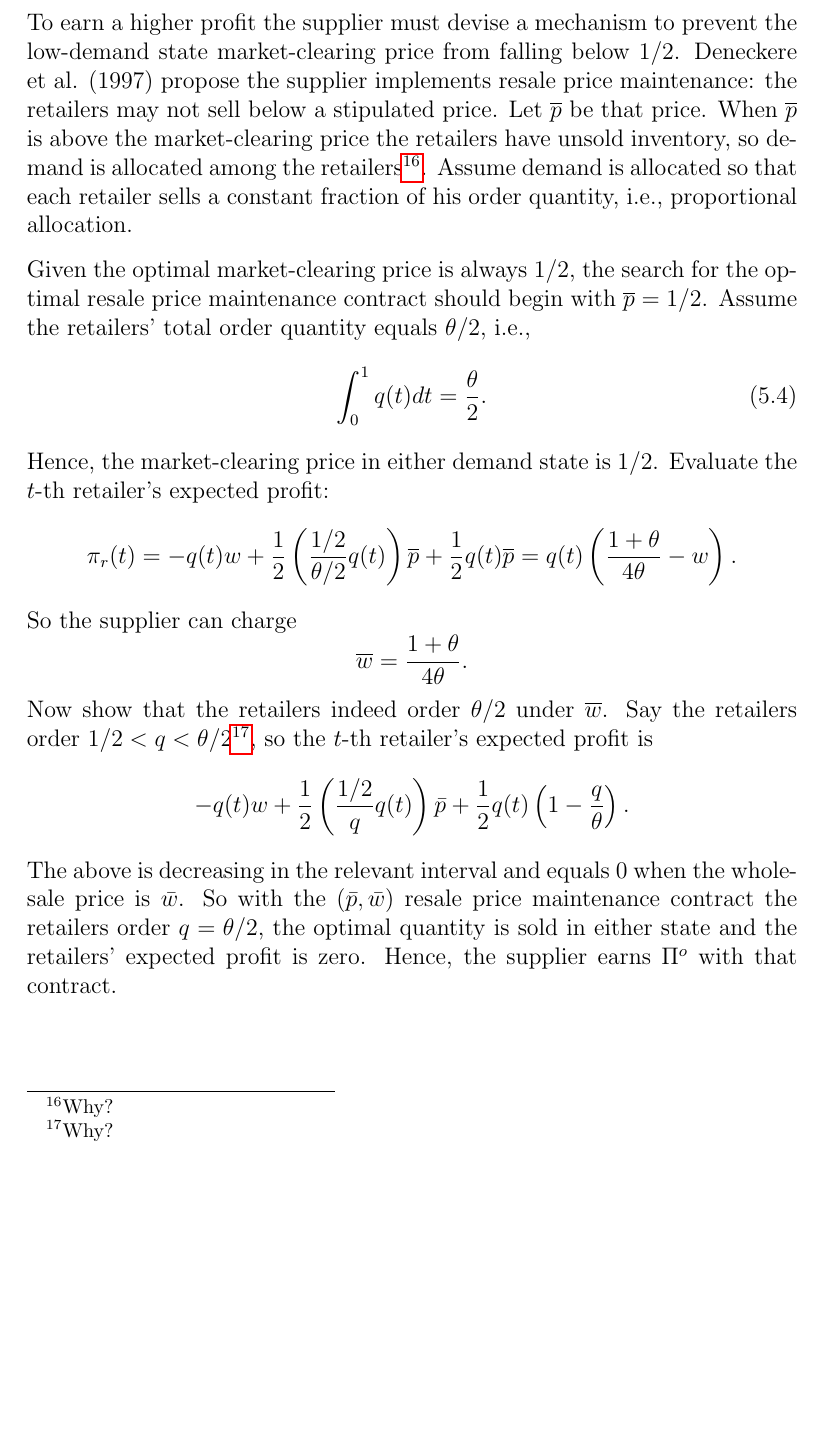
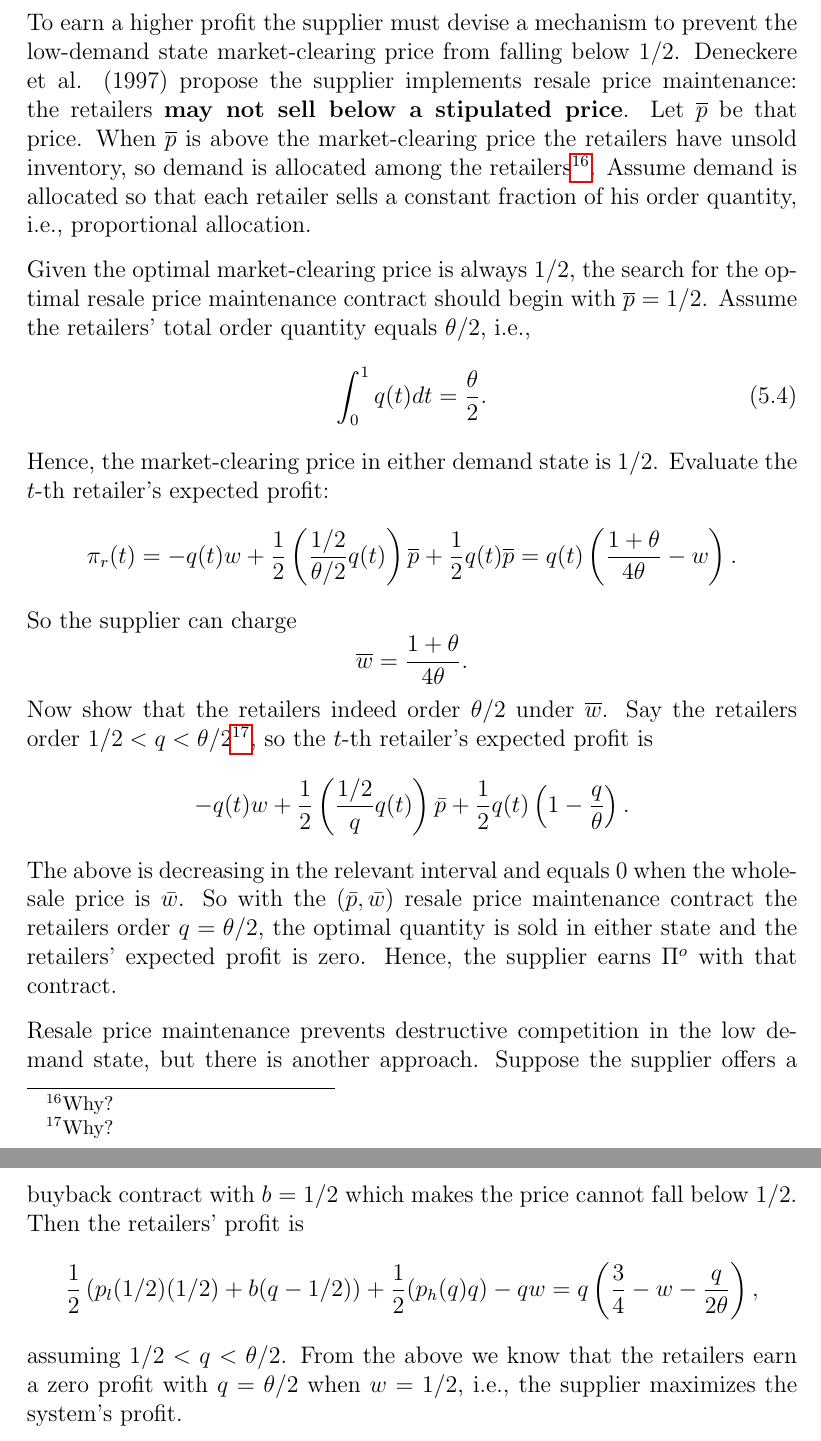
Before and after one commit to Jinyi-Liu/Notes, a LaTeX document (main.tex, which reads ch5.tex): part of page 25 of 25 before the commit and two parts of pages 25 and 26 of 26 after it, the two joined at a grey line, cut so that both start at the same text, the shorter picture padded with empty space. Compiled offline with pdfLaTeX.

Commit message:
Ch 5 cont.

```diff
--- a/ch5.tex
+++ b/ch5.tex
@@ -144,7 +144,7 @@ No matter the value of $\theta$, $\pi_s(w^*(\theta))<\Pi^o$, so the supplier doe
 \newcommand{\op}{\overline{p}}
 
 To earn a higher profit the supplier must devise a mechanism to prevent
-the low-demand state market-clearing price from falling below 1/2. Deneckere et al. (1997) propose the supplier implements resale price maintenance: the retailers may not sell below a stipulated price. Let $\op$ be that price. When $\op$ is above the market-clearing price the retailers have unsold inventory, so demand is allocated among the retailers\footnote{Why?}. Assume demand is allocated so that each retailer sells a constant fraction of his order quantity, i.e., proportional allocation.
+the low-demand state market-clearing price from falling below 1/2. Deneckere et al. (1997) propose the supplier implements resale price maintenance: the retailers \textbf{may not sell below a stipulated price}. Let $\op$ be that price. When $\op$ is above the market-clearing price the retailers have unsold inventory, so demand is allocated among the retailers\footnote{Why?}. Assume demand is allocated so that each retailer sells a constant fraction of his order quantity, i.e., proportional allocation.
 
 Given the optimal market-clearing price is always 1/2, the search for the
 optimal resale price maintenance contract should begin with $\op=1/2$. Assume the retailers' total order quantity equals $\theta/2$, i.e.,
@@ -163,3 +163,9 @@ $$
 -q(t) w+\frac{1}{2}\left(\frac{1 / 2}{q} q(t)\right) \bar{p}+\frac{1}{2} q(t)\left(1-\frac{q}{\theta}\right) .
 $$
 The above is decreasing in the relevant interval and equals 0 when the wholesale price is $\bar{w}$. So with the $(\bar{p}, \bar{w})$ resale price maintenance contract the retailers order $q=\theta / 2$, the optimal quantity is sold in either state and the retailers' expected profit is zero. Hence, the supplier earns $\Pi^{o}$ with that contract.
+
+Resale price maintenance prevents destructive competition in the low demand state, but there is another approach. Suppose the supplier offers a buyback contract with $b=1/2$ which makes the price cannot fall below $1/2$. Then the retailers' profit is
+\begin{equation*}
+    \frac{1}{2}\left(p_l(1/2)(1/2)+b(q-1/2)\right)+\frac{1}{2}(p_h(q)q)-qw=q\left(\frac{3}{4}-w-\frac{q}{2\theta}\right),
+\end{equation*}
+assuming $1/2<q<\theta/2$. From the above we know that the retailers earn a zero profit with $q=\theta/2$ when $w=1/2$, i.e., the supplier maximizes the system's profit.
```
Also changed, not shown: main.pdf, 1 other file.
